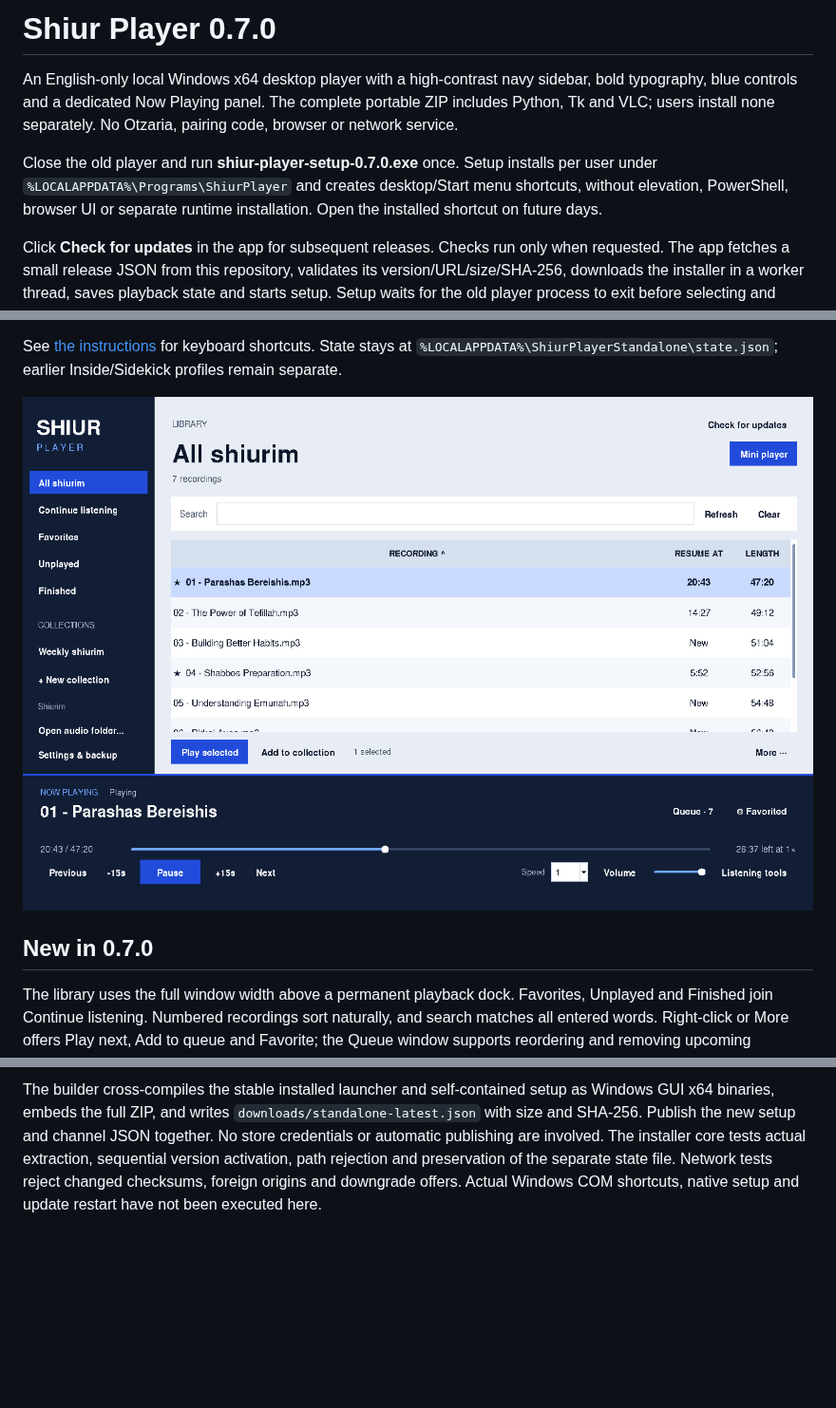
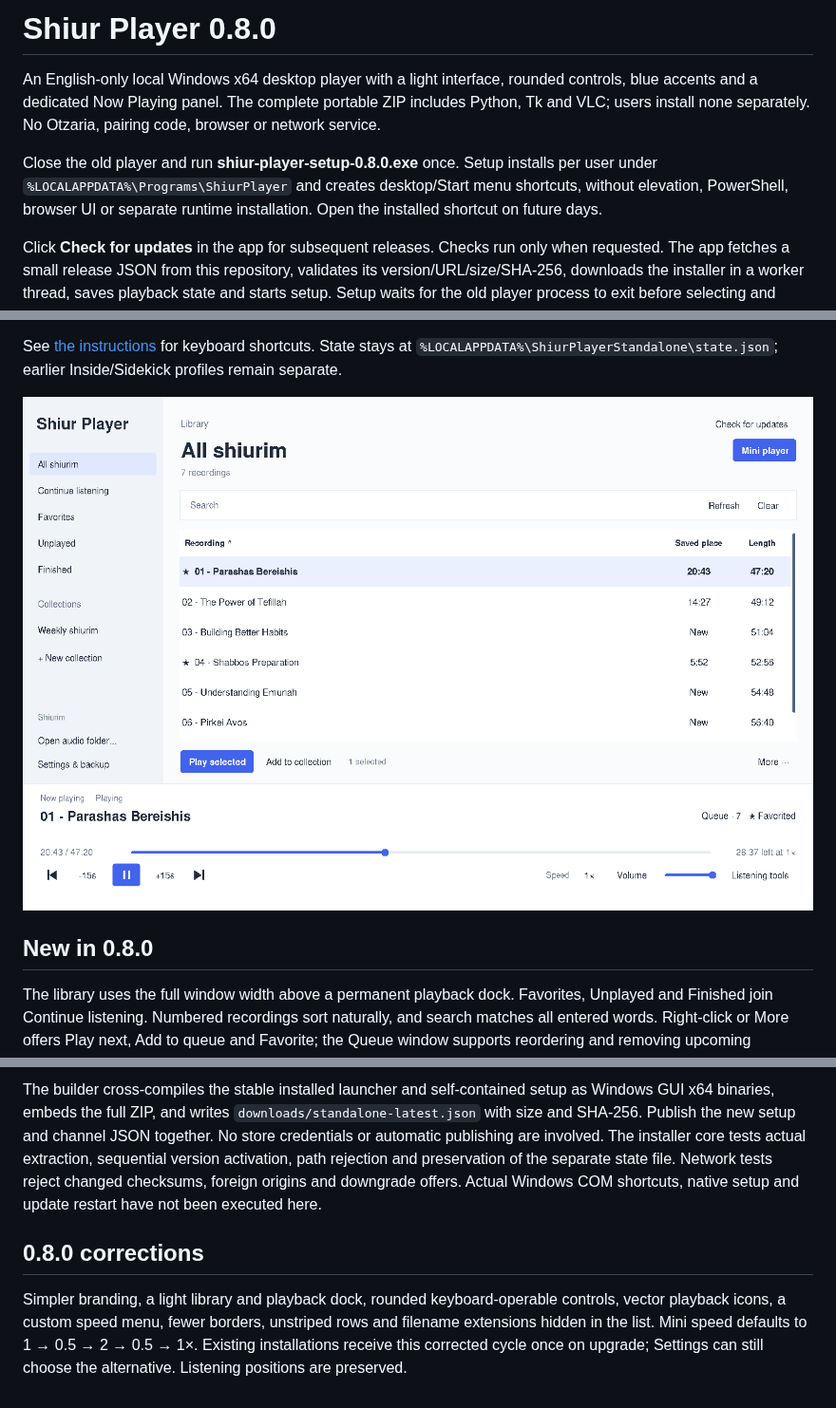
Before and after one commit to dakulefsky/ShiurListener, a Markdown page: standalone/README.md, 3 parts joined by grey strips. Shown at 95% size. Drawn GitHub-style; pictures changed too: previews/shiur-player-0.8.0.png (added); blank space fills up the shorter version.

Commit message:
Refresh player with light rounded controls and correct half-speed mini cycle

````diff
--- a/standalone/README.md
+++ b/standalone/README.md
@@ -1,8 +1,8 @@
-# Shiur Player 0.7.0
+# Shiur Player 0.8.0
 
-An English-only local Windows x64 desktop player with a high-contrast navy sidebar, bold typography, blue controls and a dedicated Now Playing panel. The complete portable ZIP includes Python, Tk and VLC; users install none separately. No Otzaria, pairing code, browser or network service.
+An English-only local Windows x64 desktop player with a light interface, rounded controls, blue accents and a dedicated Now Playing panel. The complete portable ZIP includes Python, Tk and VLC; users install none separately. No Otzaria, pairing code, browser or network service.
 
-Close the old player and run **shiur-player-setup-0.7.0.exe** once. Setup installs per user under `%LOCALAPPDATA%\Programs\ShiurPlayer` and creates desktop/Start menu shortcuts, without elevation, PowerShell, browser UI or separate runtime installation. Open the installed shortcut on future days.
+Close the old player and run **shiur-player-setup-0.8.0.exe** once. Setup installs per user under `%LOCALAPPDATA%\Programs\ShiurPlayer` and creates desktop/Start menu shortcuts, without elevation, PowerShell, browser UI or separate runtime installation. Open the installed shortcut on future days.
 
 Click **Check for updates** in the app for subsequent releases. Checks run only when requested. The app fetches a small release JSON from this repository, validates its version/URL/size/SHA-256, downloads the installer in a worker thread, saves playback state and starts setup. Setup waits for the old player process to exit before selecting and starting the new version. Program files use separate version directories and an atomic `active.json` pointer, leaving the previous version selected if extraction/activation fails. User data and audio recordings are outside the installation tree. Previous program versions are retained; old portable copies are not removed.
 
@@ -16,9 +16,9 @@ Create and name collections yourself. Select a recording, click **Add to collect
 
 See [the instructions](READ%20ME%20FIRST.txt) for keyboard shortcuts. State stays at `%LOCALAPPDATA%\ShiurPlayerStandalone\state.json`; earlier Inside/Sidekick profiles remain separate.
 
-![Actual desktop-toolkit preview on Linux](../previews/shiur-player-0.7.0.png)
+![Actual desktop-toolkit preview on Linux](../previews/shiur-player-0.8.0.png)
 
-## New in 0.7.0
+## New in 0.8.0
 
 The library uses the full window width above a permanent playback dock. Favorites, Unplayed and Finished join Continue listening. Numbered recordings sort naturally, and search matches all entered words. Right-click or More offers Play next, Add to queue and Favorite; the Queue window supports reordering and removing upcoming recordings. Current audio keeps playing during queue changes.
 
@@ -53,3 +53,7 @@ GO111MODULE=off go test ./standalone/build/installer
 ```
 
 The builder cross-compiles the stable installed launcher and self-contained setup as Windows GUI x64 binaries, embeds the full ZIP, and writes `downloads/standalone-latest.json` with size and SHA-256. Publish the new setup and channel JSON together. No store credentials or automatic publishing are involved. The installer core tests actual extraction, sequential version activation, path rejection and preservation of the separate state file. Network tests reject changed checksums, foreign origins and downgrade offers. Actual Windows COM shortcuts, native setup and update restart have not been executed here.
+
+## 0.8.0 corrections
+
+Simpler branding, a light library and playback dock, rounded keyboard-operable controls, vector playback icons, a custom speed menu, fewer borders, unstriped rows and filename extensions hidden in the list. Mini speed defaults to 1 → 0.5 → 2 → 0.5 → 1×. Existing installations receive this corrected cycle once on upgrade; Settings can still choose the alternative. Listening positions are preserved.
````
Also changed, not shown: other parts of standalone/README.md (+1 -1 lines), README.md (+4 -4 lines), downloads/README.md (+5 -1 lines), 14 other files.
